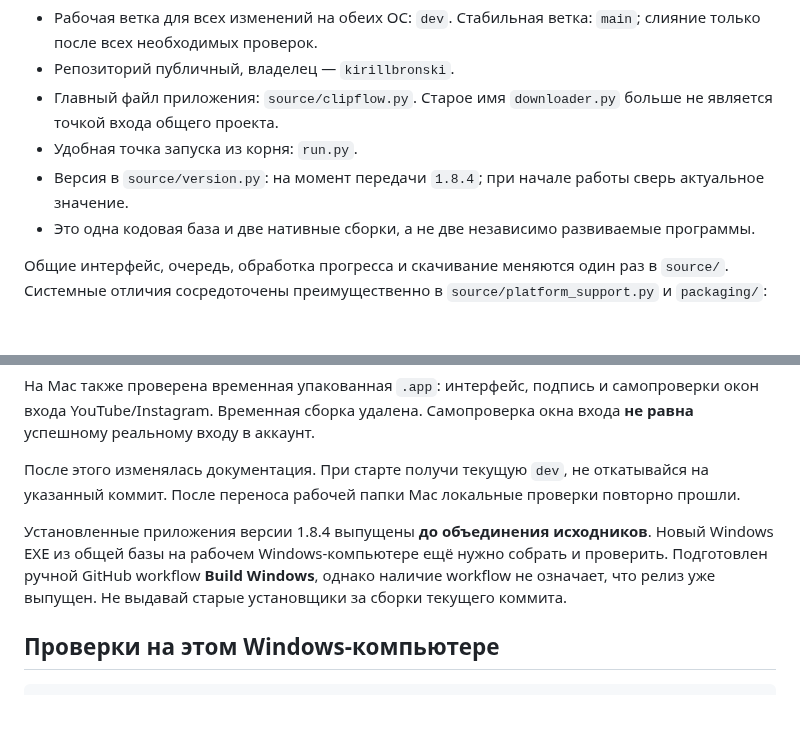
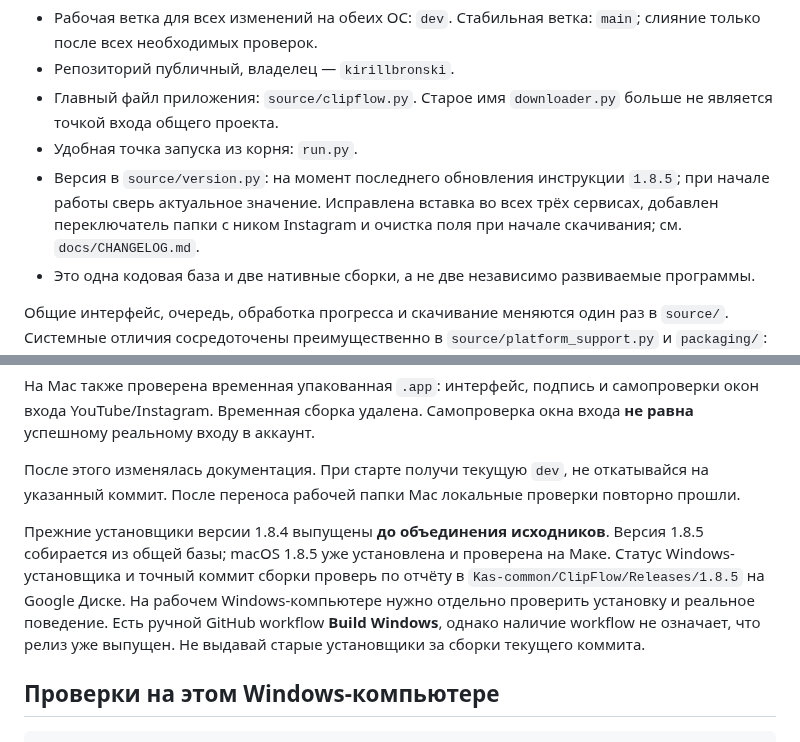
Before and after one commit to kirillbronski/clipflow, a Markdown page: docs/WINDOWS-CODEX-HANDOFF.md, 2 parts joined by grey strips. Drawn GitHub-style; blank space fills up the shorter version.

Commit message:
Update 1.8.5 migration notes and Instagram interface screenshot

```diff
--- a/docs/WINDOWS-CODEX-HANDOFF.md
+++ b/docs/WINDOWS-CODEX-HANDOFF.md
@@ -18,7 +18,7 @@ ClipFlow — настольное Python-приложение для скачи
 - Репозиторий публичный, владелец — `kirillbronski`.
 - Главный файл приложения: `source/clipflow.py`. Старое имя `downloader.py` больше не является точкой входа общего проекта.
 - Удобная точка запуска из корня: `run.py`.
-- Версия в `source/version.py`: на момент передачи `1.8.4`; при начале работы сверь актуальное значение.
+- Версия в `source/version.py`: на момент последнего обновления инструкции `1.8.5`; при начале работы сверь актуальное значение. Исправлена вставка во всех трёх сервисах, добавлен переключатель папки с ником Instagram и очистка поля при начале скачивания; см. `docs/CHANGELOG.md`.
 - Это одна кодовая база и две нативные сборки, а не две независимо развиваемые программы.
 
 Общие интерфейс, очередь, обработка прогресса и скачивание меняются один раз в `source/`. Системные отличия сосредоточены преимущественно в `source/platform_support.py` и `packaging/`: пути данных, шифрование, сочетания клавиш, системные действия и упаковка. Не создавай новый форк исходников «для Windows» и не копируй исправления вручную между двумя приложениями.
@@ -133,7 +133,7 @@ https://github.com/kirillbronski/clipflow/actions/runs/37975914174
 
 После этого изменялась документация. При старте получи текущую `dev`, не откатывайся на указанный коммит. После переноса рабочей папки Mac локальные проверки повторно прошли.
 
-Установленные приложения версии 1.8.4 выпущены **до объединения исходников**. Новый Windows EXE из общей базы на рабочем Windows-компьютере ещё нужно собрать и проверить. Подготовлен ручной GitHub workflow **Build Windows**, однако наличие workflow не означает, что релиз уже выпущен. Не выдавай старые установщики за сборки текущего коммита.
+Прежние установщики версии 1.8.4 выпущены **до объединения исходников**. Версия 1.8.5 собирается из общей базы; macOS 1.8.5 уже установлена и проверена на Маке. Статус Windows-установщика и точный коммит сборки проверь по отчёту в `Kas-common/ClipFlow/Releases/1.8.5` на Google Диске. На рабочем Windows-компьютере нужно отдельно проверить установку и реальное поведение. Есть ручной GitHub workflow **Build Windows**, однако наличие workflow не означает, что релиз уже выпущен. Не выдавай старые установщики за сборки текущего коммита.
 
 ## Проверки на этом Windows-компьютере
 
```
Also changed, not shown: AGENTS.md (+1 -1 lines), README.md (+2 -2 lines), docs/screenshots/instagram-macos.jpg.
